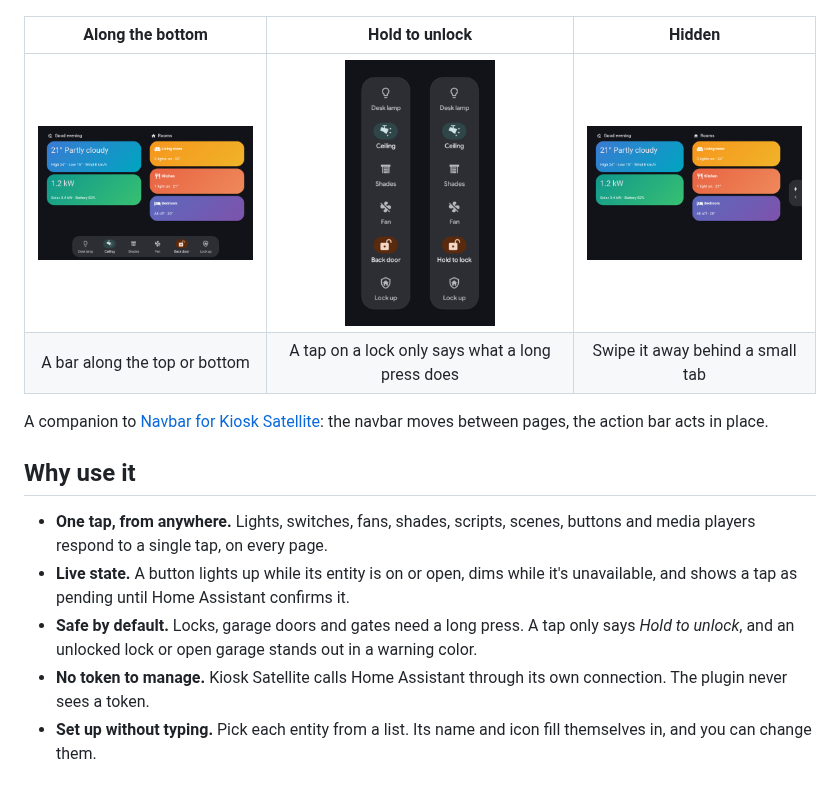
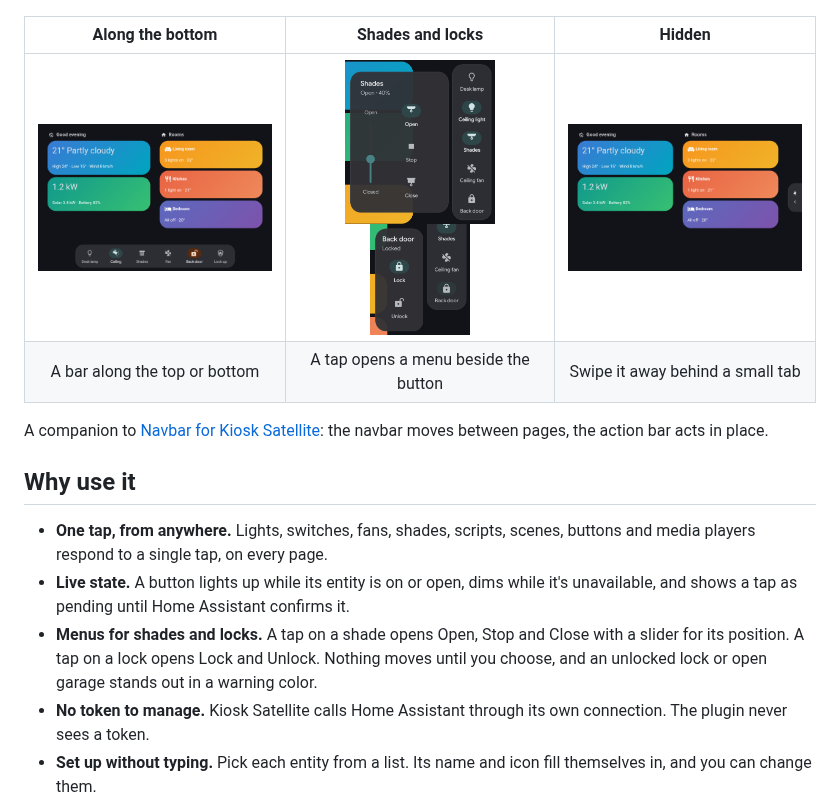
Before and after one commit to dimatx/kiosk-satellite-action-bar, a Markdown page: README.md, the part around one of its changes. Rendered like a GitHub page; pictures changed too: docs/images/hint.png (deleted), docs/images/menu-cover.png (added), docs/images/menu-lock.png (added).

```diff
--- a/README.md
+++ b/README.md
@@ -4,10 +4,10 @@
 
 <p align="center"><img src="docs/images/rail.png" alt="The action bar as a rail on the right of a dashboard" width="720"></p>
 
-| Along the bottom | Hold to unlock | Hidden |
+| Along the bottom | Shades and locks | Hidden |
 | :---: | :---: | :---: |
-| <img src="docs/images/bottom.png" alt="The action bar along the bottom" width="260"> | <img src="docs/images/hint.png" alt="A tap on a lock shows Hold to lock" width="150"> | <img src="docs/images/tab.png" alt="The bar hidden behind a tab" width="260"> |
-| A bar along the top or bottom | A tap on a lock only says what a long press does | Swipe it away behind a small tab |
+| <img src="docs/images/bottom.png" alt="The action bar along the bottom" width="260"> | <img src="docs/images/menu-cover.png" alt="The menu for a shade, with Open, Stop and Close and a position slider" width="150"> <img src="docs/images/menu-lock.png" alt="The menu for a lock, with Lock and Unlock" width="100"> | <img src="docs/images/tab.png" alt="The bar hidden behind a tab" width="260"> |
+| A bar along the top or bottom | A tap opens a menu beside the button | Swipe it away behind a small tab |
 
 A companion to [Navbar for Kiosk Satellite](https://github.com/dimatx/kiosk-satellite-navbar): the navbar moves between pages, the action bar acts in place.
 
@@ -15,7 +15,7 @@ A companion to [Navbar for Kiosk Satellite](https://github.com/dimatx/kiosk-sate
 
 - **One tap, from anywhere.** Lights, switches, fans, shades, scripts, scenes, buttons and media players respond to a single tap, on every page.
 - **Live state.** A button lights up while its entity is on or open, dims while it's unavailable, and shows a tap as pending until Home Assistant confirms it.
-- **Safe by default.** Locks, garage doors and gates need a long press. A tap only says *Hold to unlock*, and an unlocked lock or open garage stands out in a warning color.
+- **Menus for shades and locks.** A tap on a shade opens Open, Stop and Close with a slider for its position. A tap on a lock opens Lock and Unlock. Nothing moves until you choose, and an unlocked lock or open garage stands out in a warning color.
 - **No token to manage.** Kiosk Satellite calls Home Assistant through its own connection. The plugin never sees a token.
 - **Set up without typing.** Pick each entity from a list. Its name and icon fill themselves in, and you can change them.
 - **Fits your layout.** A rail down the right or left, or a bar along the top or bottom. Names wrap to two lines, or hide them for icons only.
```
Also changed, not shown: other parts of README.md (+7 -5 lines), CHANGELOG.md (+7 -0 lines), docs/images/settings.png, 10 other files.
